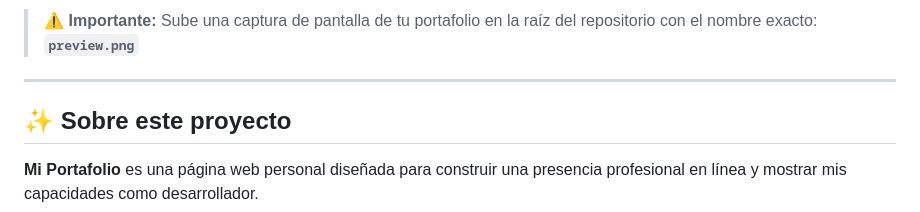
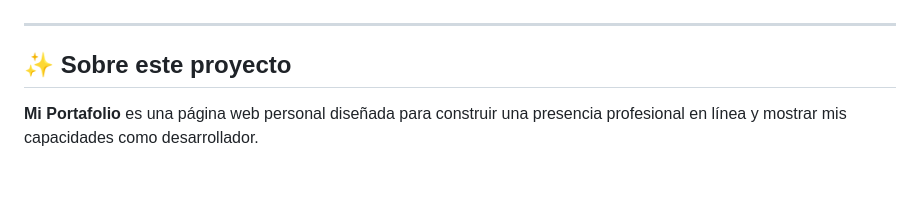
Before and after one commit to Dancas-uea/My_Portfolio, a Markdown page: README.md, the part around one of its changes. Drawn GitHub-style; blank space fills up the shorter version.

Commit message:
Change preview image and update instructions
Updated the preview image source and modified instructions for the screenshot.

```diff
--- a/README.md
+++ b/README.md
@@ -29,8 +29,5 @@
 </p>
 
-> ⚠️ **Importante:**
-> Sube una captura de pantalla de tu portafolio en la raíz del repositorio con el nombre exacto:
-> **`preview.png`**
 
 ---
 
```
Also changed, not shown: other parts of README.md (+1 -1 lines).
